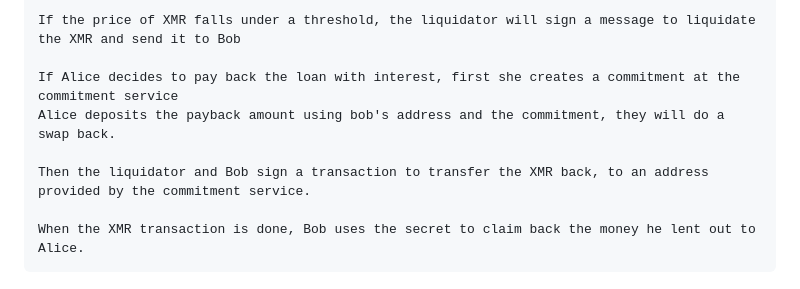
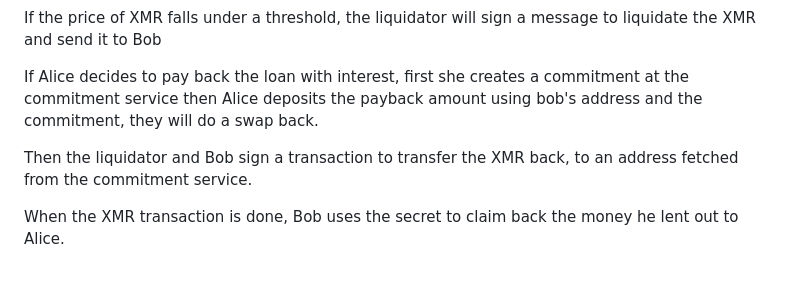
Before and after one commit to StrawberryChocolateFudge/Commitment-Service-for-XMR-HTLC-Swaps, a Markdown page: readme.md, the part around the change printed below. Rendered like a GitHub page.

````diff
--- a/readme.md
+++ b/readme.md
@@ -213,9 +213,8 @@ The XMR deposit stays in the multisig owned by the Liquidator and Bob.
 If the price of XMR falls under a threshold, the liquidator will sign a message to liquidate the XMR and send it to Bob
 
 If Alice decides to pay back the loan with interest, first she creates a commitment at the commitment service
-Alice deposits the payback amount using bob's address and the commitment, they will do a swap back.
+then Alice deposits the payback amount using bob's address and the commitment, they will do a swap back.
 
-Then the liquidator and Bob sign a transaction to transfer the XMR back, to an address provided by the commitment service.
+Then the liquidator and Bob sign a transaction to transfer the XMR back, to an address fetched from the commitment service.
 
 When the XMR transaction is done, Bob uses the secret to claim back the money he lent out to Alice.
-```
````
Also changed, not shown: other parts of readme.md (+1 -1 lines).
